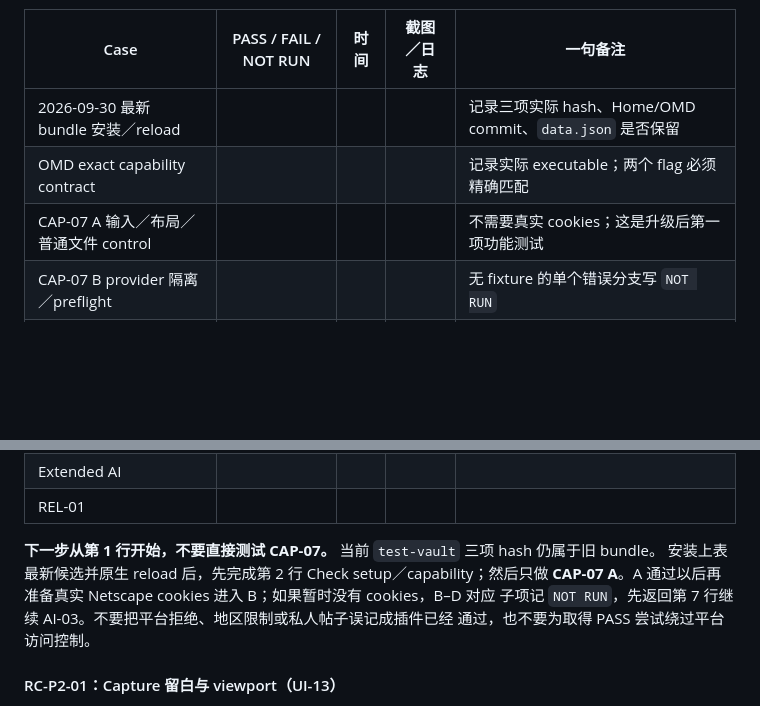
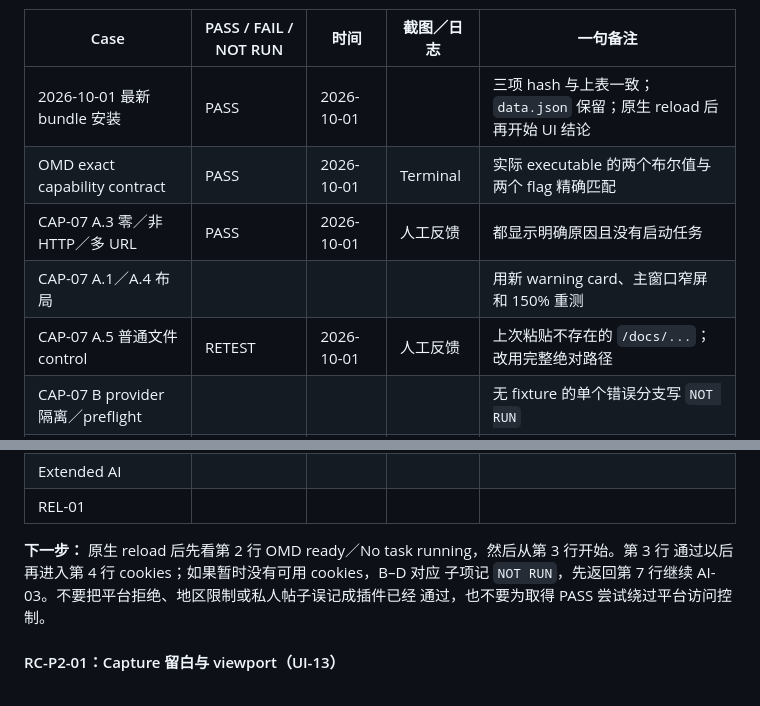
Before and after one commit to omd-local/obsidian-omd-home, a Markdown page: docs/manual-test-plan.md, 2 parts joined by grey strips. GitHub-like rendering; blank space fills up the shorter version.

```diff
--- a/docs/manual-test-plan.md
+++ b/docs/manual-test-plan.md
@@ -169,9 +168,11 @@ expired 与真实成功路径需要相应 fixture。没有合适凭证时按子
 
 | Case | PASS / FAIL / NOT RUN | 时间 | 截图／日志 | 一句备注 |
 | --- | --- | --- | --- | --- |
-| 2026-09-30 最新 bundle 安装／reload |  |  |  | 记录三项实际 hash、Home/OMD commit、`data.json` 是否保留 |
-| OMD exact capability contract |  |  |  | 记录实际 executable；两个 flag 必须精确匹配 |
-| CAP-07 A 输入／布局／普通文件 control |  |  |  | 不需要真实 cookies；这是升级后第一项功能测试 |
+| 2026-10-01 最新 bundle 安装 | PASS | 2026-10-01 |  | 三项 hash 与上表一致；`data.json` 保留；原生 reload 后再开始 UI 结论 |
+| OMD exact capability contract | PASS | 2026-10-01 | Terminal | 实际 executable 的两个布尔值与两个 flag 精确匹配 |
+| CAP-07 A.3 零／非 HTTP／多 URL | PASS | 2026-10-01 | 人工反馈 | 都显示明确原因且没有启动任务 |
+| CAP-07 A.1／A.4 布局 |  |  |  | 用新 warning card、主窗口窄屏和 150% 重测 |
+| CAP-07 A.5 普通文件 control | RETEST | 2026-10-01 | 人工反馈 | 上次粘贴不存在的 `/docs/...`；改用完整绝对路径 |
 | CAP-07 B provider 隔离／preflight |  |  |  | 无 fixture 的单个错误分支写 `NOT RUN` |
 | CAP-07 C Douyin 成功／XHS 成功／Retry |  |  |  | 三个子结果分别记录，不能用其中一个代替全部 |
 | CAP-07 D Cancel／unload／隐私 |  |  |  | 未观察到嵌套 child 时进程树写 `NOT EXERCISED` |
@@ -181,9 +182,8 @@ expired 与真实成功路径需要相应 fixture。没有合适凭证时按子
 | Extended AI |  |  |  |  |
 | REL-01 |  |  |  |  |
 
-**下一步从第 1 行开始，不要直接测试 CAP-07。** 当前 `test-vault` 三项 hash 仍属于旧 bundle。
-安装上表最新候选并原生 reload 后，先完成第 2 行 Check setup／capability；然后只做
-**CAP-07 A**。A 通过以后再准备真实 Netscape cookies 进入 B；如果暂时没有 cookies，B–D 对应
+**下一步：** 原生 reload 后先看第 2 行 OMD ready／No task running，然后从第 3 行开始。第 3 行
+通过以后再进入第 4 行 cookies；如果暂时没有可用 cookies，B–D 对应
 子项记 `NOT RUN`，先返回第 7 行继续 AI-03。不要把平台拒绝、地区限制或私人帖子误记成插件已经
 通过，也不要为取得 PASS 尝试绕过平台访问控制。
 
```
Also changed, not shown: other parts of docs/manual-test-plan.md (+53 -29 lines).
